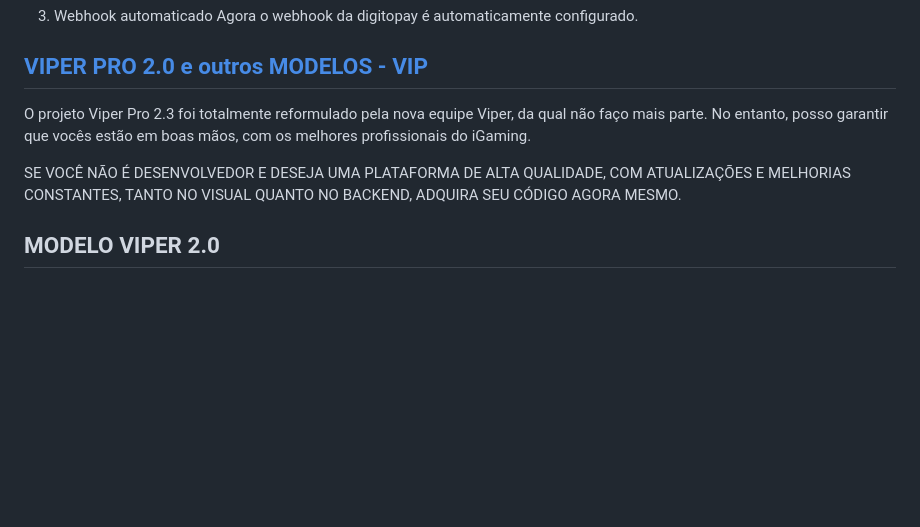
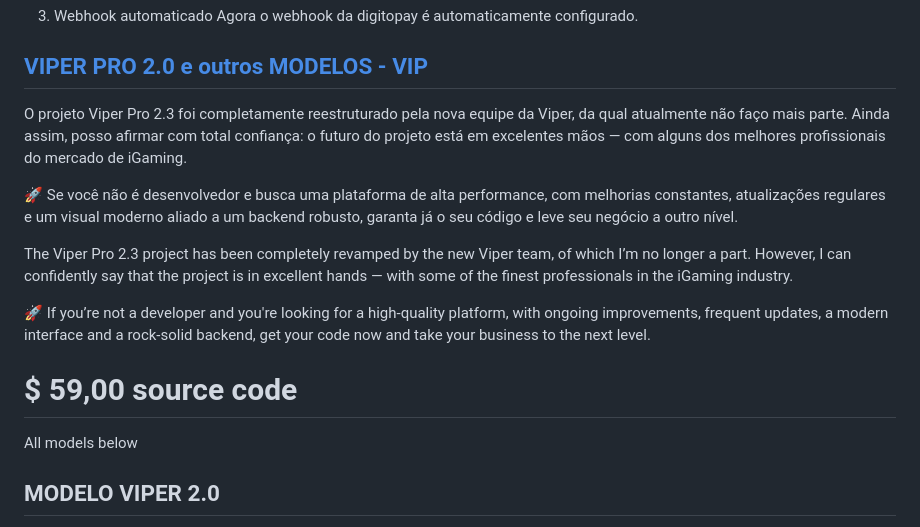
Before and after one commit to santosgv/viperpro, a Markdown page: README.md, the part around the change. Drawn GitHub-style; blank space fills up the shorter version.

```diff
--- a/README.md
+++ b/README.md
@@ -181,9 +181,16 @@ Agora o webhook da digitopay é automaticamente configurado.
 
 
 ## [VIPER PRO 2.0 e outros MODELOS - VIP](https://wa.me/37256054826)
-O projeto Viper Pro 2.3 foi totalmente reformulado pela nova equipe Viper, da qual não faço mais parte. No entanto, posso garantir que vocês estão em boas mãos, com os melhores profissionais do iGaming.
+O projeto Viper Pro 2.3 foi completamente reestruturado pela nova equipe da Viper, da qual atualmente não faço mais parte. Ainda assim, posso afirmar com total confiança: o futuro do projeto está em excelentes mãos — com alguns dos melhores profissionais do mercado de iGaming.
 
-SE VOCÊ NÃO É DESENVOLVEDOR E DESEJA UMA PLATAFORMA DE ALTA QUALIDADE, COM ATUALIZAÇÕES E MELHORIAS CONSTANTES, TANTO NO VISUAL QUANTO NO BACKEND, ADQUIRA SEU CÓDIGO AGORA MESMO.
+🚀 Se você não é desenvolvedor e busca uma plataforma de alta performance, com melhorias constantes, atualizações regulares e um visual moderno aliado a um backend robusto, garanta já o seu código e leve seu negócio a outro nível.
+
+The Viper Pro 2.3 project has been completely revamped by the new Viper team, of which I’m no longer a part. However, I can confidently say that the project is in excellent hands — with some of the finest professionals in the iGaming industry.
+
+🚀 If you’re not a developer and you're looking for a high-quality platform, with ongoing improvements, frequent updates, a modern interface and a rock-solid backend, get your code now and take your business to the next level.
+
+# $ 59,00 source code
+All models below
 
 ## MODELO VIPER 2.0
 
```
